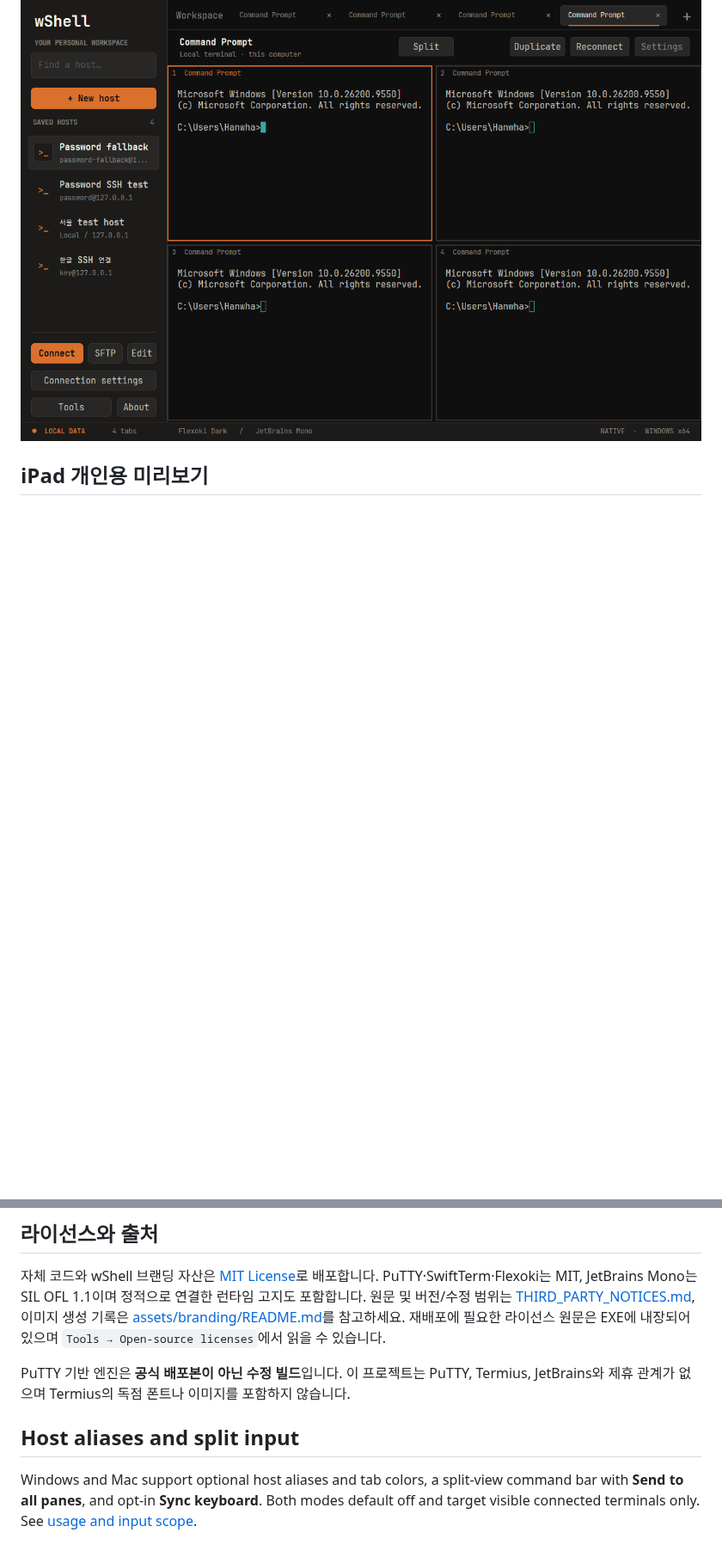
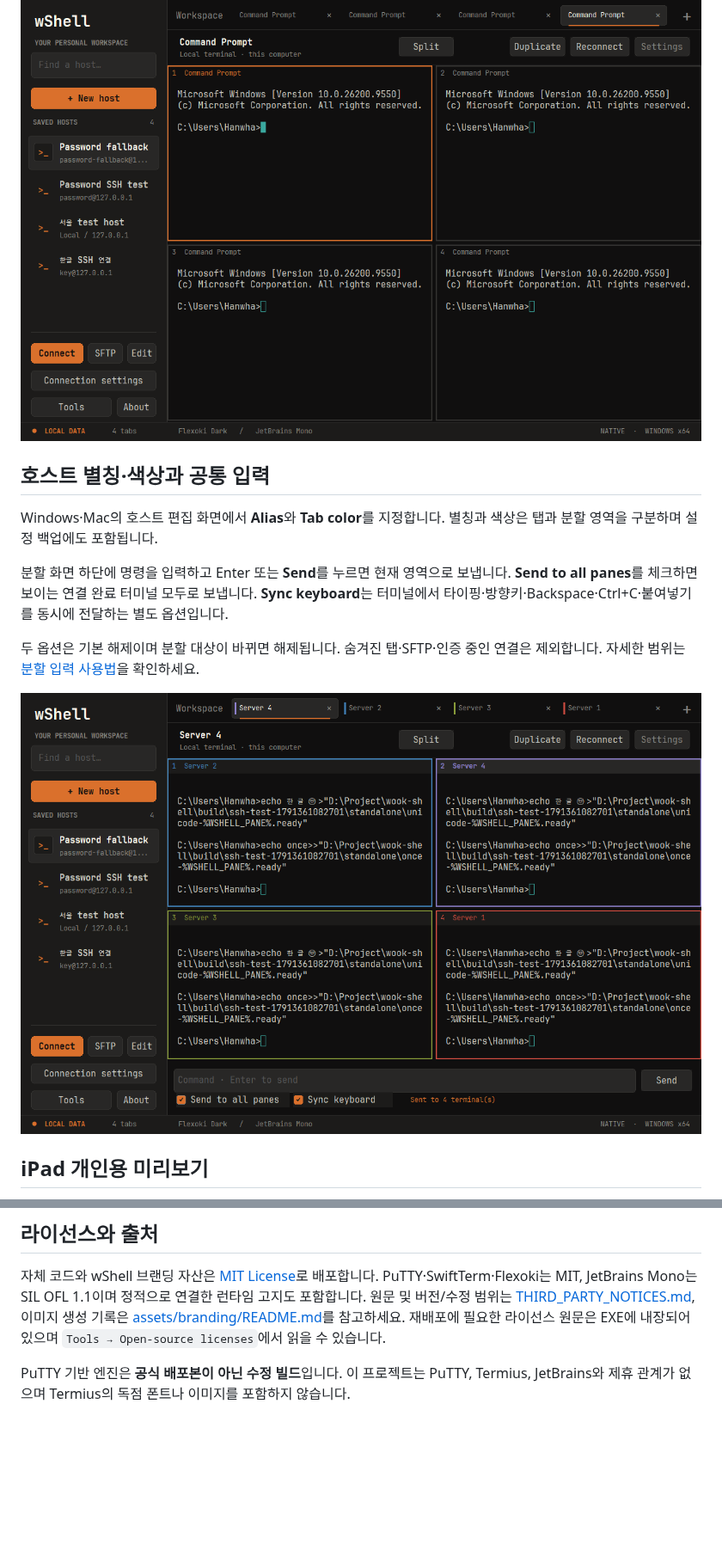
Before and after one commit to parkhw328/wook-shell, a Markdown page: README.md, 2 parts joined by grey strips. Shown at 86% size. Drawn GitHub-style; pictures changed too: assets/screenshots/broadcast.png (added); blank space fills up the shorter version.

Commit message:
Document host colors and split command controls

```diff
--- a/README.md
+++ b/README.md
@@ -12,6 +12,16 @@
 여러 탭을 연 뒤 **Split**에서 2·3·4분할을 선택합니다. 영역을 클릭하면 입력 대상이 바뀌며, **Single pane**으로 돌아가도 연결은 유지됩니다. Windows `Ctrl+Shift+S`, Mac `⌘⇧S`. [자세한 사용법](docs/split-view.md)
 
 ![wShell split terminals](assets/screenshots/split.png)
+
+## 호스트 별칭·색상과 공통 입력
+
+Windows·Mac의 호스트 편집 화면에서 **Alias**와 **Tab color**를 지정합니다. 별칭과 색상은 탭과 분할 영역을 구분하며 설정 백업에도 포함됩니다.
+
+분할 화면 하단에 명령을 입력하고 Enter 또는 **Send**를 누르면 현재 영역으로 보냅니다. **Send to all panes**를 체크하면 보이는 연결 완료 터미널 모두로 보냅니다. **Sync keyboard**는 터미널에서 타이핑·방향키·Backspace·Ctrl+C·붙여넣기를 동시에 전달하는 별도 옵션입니다.
+
+두 옵션은 기본 해제이며 분할 대상이 바뀌면 해제됩니다. 숨겨진 탭·SFTP·인증 중인 연결은 제외합니다. 자세한 범위는 [분할 입력 사용법](docs/split-view.md)을 확인하세요.
+
+![wShell aliases and broadcast controls](assets/screenshots/broadcast.png)
 
 ## iPad 개인용 미리보기
 
@@ -242,7 +252,3 @@ PuTTY·SwiftTerm·Flexoki는 MIT, JetBrains Mono는 SIL OFL 1.1이며 정적으
 재배포에 필요한 라이선스 원문은 EXE에 내장되어 있으며 `Tools → Open-source licenses`에서 읽을 수 있습니다.
 
 PuTTY 기반 엔진은 **공식 배포본이 아닌 수정 빌드**입니다. 이 프로젝트는 PuTTY, Termius, JetBrains와 제휴 관계가 없으며 Termius의 독점 폰트나 이미지를 포함하지 않습니다.
-
-## Host aliases and split input
-
-Windows and Mac support optional host aliases and tab colors, a split-view command bar with **Send to all panes**, and opt-in **Sync keyboard**. Both modes default off and target visible connected terminals only. See [usage and input scope](docs/split-view.md).
```
Also changed, not shown: 1 other file.
